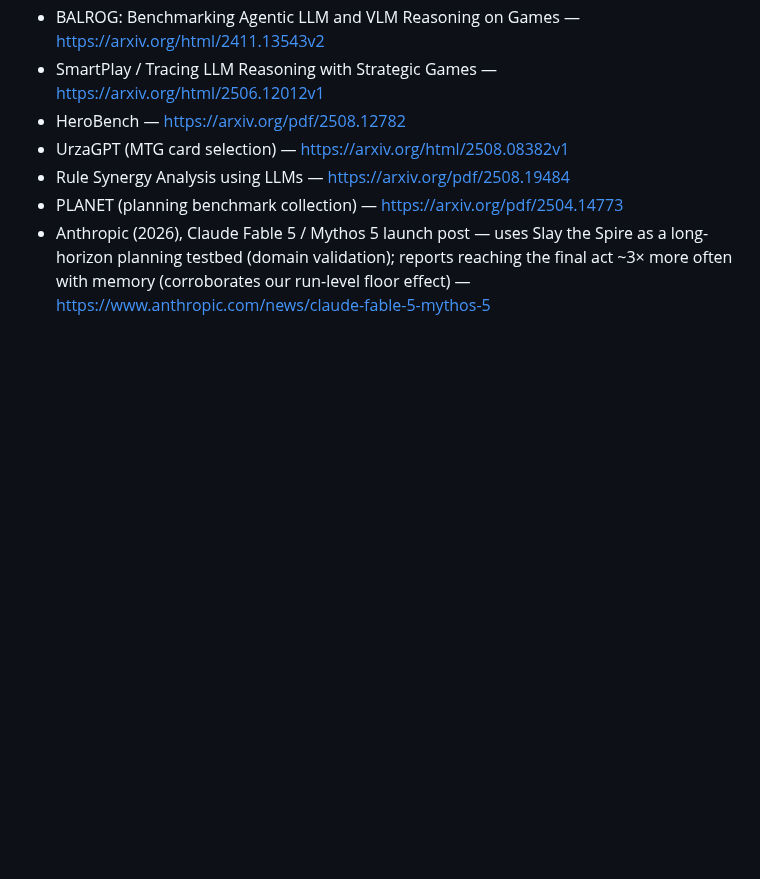
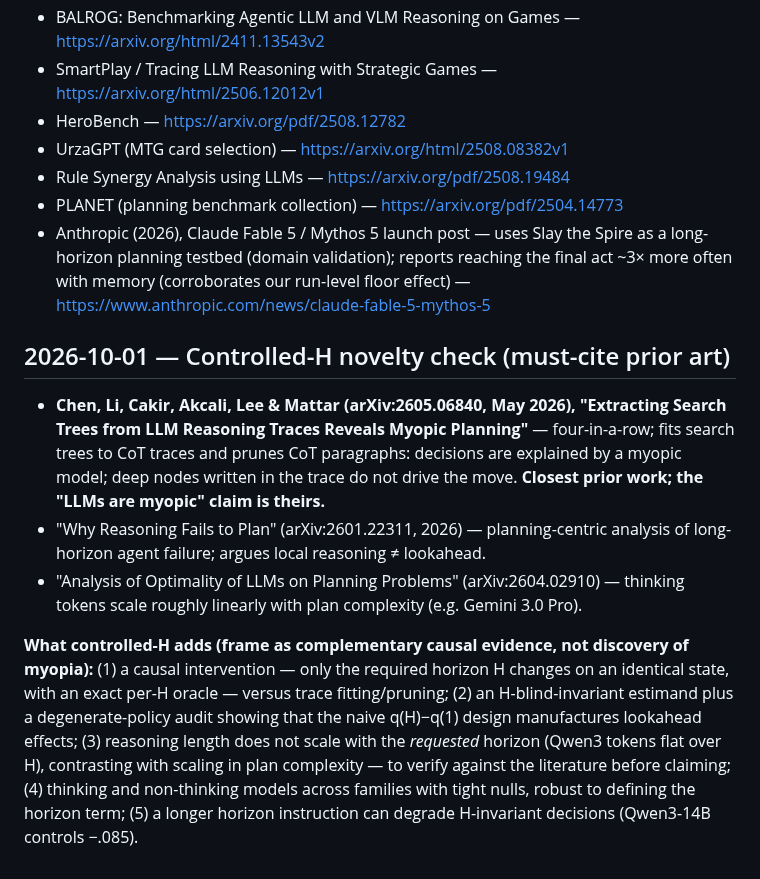
Before and after one commit to shoyammishra/slay-the-spire-bench, a Markdown page: docs/novelty_and_related_work.md, the part around the change. Rendered like a GitHub page; blank space fills up the shorter version.

Commit message:
Record controlled-H novelty check and must-cite prior art (Chen et al. 2026)
Co-Authored-By: Claude Opus 5.5 <noreply@anthropic.com>

```diff
--- a/docs/novelty_and_related_work.md
+++ b/docs/novelty_and_related_work.md
@@ -185,3 +185,23 @@ The single most important step is valid run-level data + n ≥ 20 + reasoning mo
 - Rule Synergy Analysis using LLMs — https://arxiv.org/pdf/2508.19484
 - PLANET (planning benchmark collection) — https://arxiv.org/pdf/2504.14773
 - Anthropic (2026), Claude Fable 5 / Mythos 5 launch post — uses Slay the Spire as a long-horizon planning testbed (domain validation); reports reaching the final act ~3× more often with memory (corroborates our run-level floor effect) — https://www.anthropic.com/news/claude-fable-5-mythos-5
+
+## 2026-10-01 — Controlled-H novelty check (must-cite prior art)
+
+- **Chen, Li, Cakir, Akcali, Lee & Mattar (arXiv:2605.06840, May 2026), "Extracting Search Trees
+  from LLM Reasoning Traces Reveals Myopic Planning"** — four-in-a-row; fits search trees to CoT
+  traces and prunes CoT paragraphs: decisions are explained by a myopic model; deep nodes written in
+  the trace do not drive the move. **Closest prior work; the "LLMs are myopic" claim is theirs.**
+- "Why Reasoning Fails to Plan" (arXiv:2601.22311, 2026) — planning-centric analysis of long-horizon
+  agent failure; argues local reasoning ≠ lookahead.
+- "Analysis of Optimality of LLMs on Planning Problems" (arXiv:2604.02910) — thinking tokens scale
+  roughly linearly with plan complexity (e.g. Gemini 3.0 Pro).
+
+**What controlled-H adds (frame as complementary causal evidence, not discovery of myopia):**
+(1) a causal intervention — only the required horizon H changes on an identical state, with an exact
+per-H oracle — versus trace fitting/pruning; (2) an H-blind-invariant estimand plus a degenerate-policy
+audit showing that the naive q(H)−q(1) design manufactures lookahead effects; (3) reasoning length
+does not scale with the *requested* horizon (Qwen3 tokens flat over H), contrasting with scaling in
+plan complexity — to verify against the literature before claiming; (4) thinking and non-thinking
+models across families with tight nulls, robust to defining the horizon term; (5) a longer horizon
+instruction can degrade H-invariant decisions (Qwen3-14B controls −.085).
```
